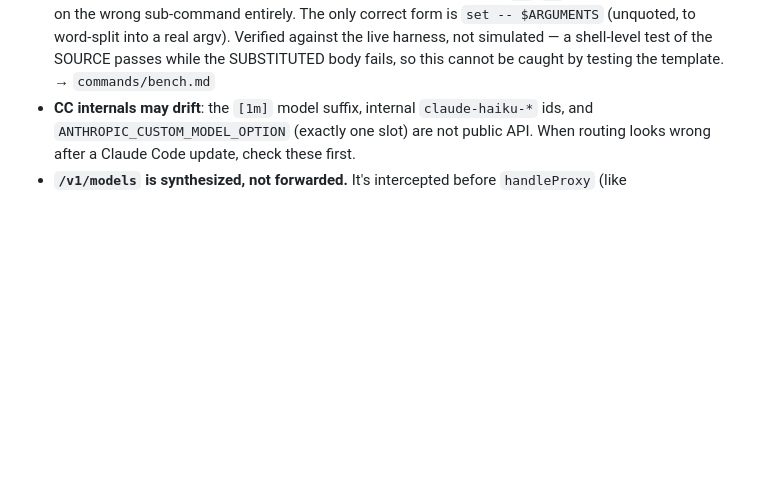
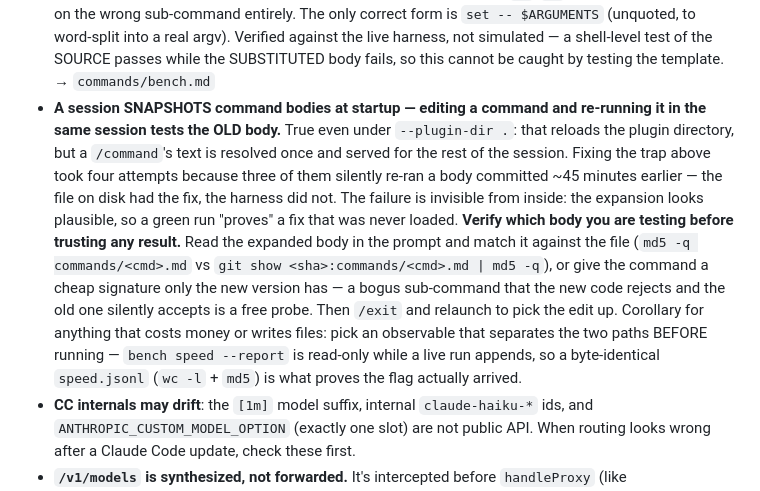
Before and after one commit to betmoar/cc-proxy-plugin, a Markdown page: CLAUDE.md, the part around the change. Rendered like a GitHub page; blank space fills up the shorter version.

Commit message:
docs(claude): a session snapshots command bodies — editing one does not reload it
Fixing the $ARGUMENTS trap took four attempts, and three of them tested a body
committed ~45 minutes earlier. `--plugin-dir .` reloads the plugin DIRECTORY,
but a /command's text is resolved once at session start and served for the rest
of the session, so the file on disk had the fix while the harness did not.

Recorded because the failure is invisible from inside: the expansion looks
plausible, so a green run "proves" a fix that was never loaded. The entry gives
the two ways to tell which body you are actually testing (md5 the expansion
against the file, or probe with a cheap signature only the new version has —
a bogus sub-command the new code rejects and the old one silently accepts),
plus the corollary for anything billed: choose an observable that separates the
paths before running, the way a byte-identical speed.jsonl proves --report
arrived.

Both traps are now verified end-to-end against the live harness: `bogus` errors
and writes nothing, `speed --report` prints median/p95 and writes nothing
(speed.jsonl unchanged at 3 lines / de0abd26…, grades.json mtime unchanged).

Gate 340/338, release-gate v0.6.1 OK.

```diff
--- a/CLAUDE.md
+++ b/CLAUDE.md
@@ -232,6 +232,24 @@ Each is locked by tests; the test names tell you what you broke.
   (unquoted, to word-split into a real argv). Verified against the live harness,
   not simulated — a shell-level test of the SOURCE passes while the SUBSTITUTED
   body fails, so this cannot be caught by testing the template. → `commands/bench.md`
+- **A session SNAPSHOTS command bodies at startup — editing a command and
+  re-running it in the same session tests the OLD body.** True even under
+  `--plugin-dir .`: that reloads the plugin directory, but a `/command`'s text is
+  resolved once and served for the rest of the session. Fixing the trap above
+  took four attempts because three of them silently re-ran a body committed
+  ~45 minutes earlier — the file on disk had the fix, the harness did not.
+  The failure is invisible from inside: the expansion looks plausible, so a
+  green run "proves" a fix that was never loaded.
+  **Verify which body you are testing before trusting any result.** Read the
+  expanded body in the prompt and match it against the file
+  (`md5 -q commands/<cmd>.md` vs `git show <sha>:commands/<cmd>.md | md5 -q`),
+  or give the command a cheap signature only the new version has — a bogus
+  sub-command that the new code rejects and the old one silently accepts is a
+  free probe. Then `/exit` and relaunch to pick the edit up.
+  Corollary for anything that costs money or writes files: pick an observable
+  that separates the two paths BEFORE running — `bench speed --report` is
+  read-only while a live run appends, so a byte-identical `speed.jsonl`
+  (`wc -l` + `md5`) is what proves the flag actually arrived.
 - **CC internals may drift**: the `[1m]` model suffix, internal `claude-haiku-*`
   ids, and `ANTHROPIC_CUSTOM_MODEL_OPTION` (exactly one slot) are not public
   API. When routing looks wrong after a Claude Code update, check these first.
```
